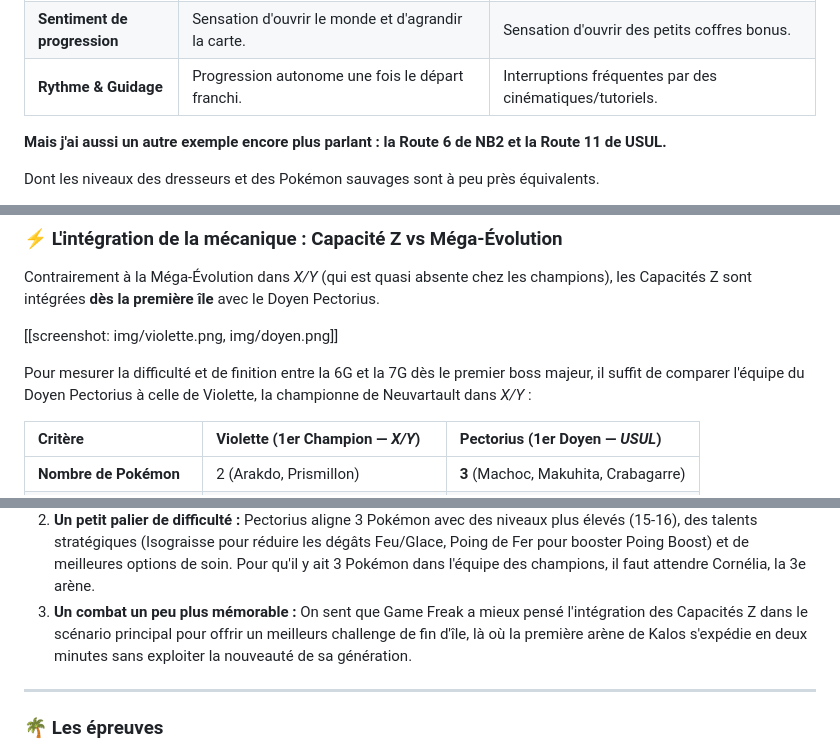
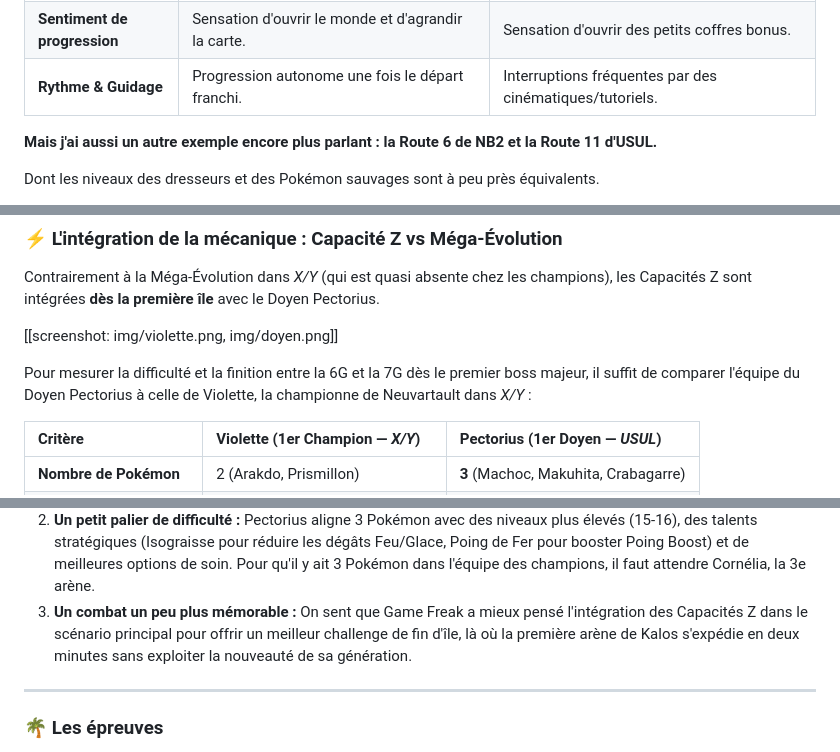
Before and after one commit to zwakss1/portfolio, a Markdown page: analyse-critique/Pokemon-USUL.md, 3 parts joined by grey strips. Drawn GitHub-style.

```diff
--- a/analyse-critique/Pokemon-USUL.md
+++ b/analyse-critique/Pokemon-USUL.md
@@ -170,7 +170,7 @@ Personnellement, je n'ai pas eu de difficulté, sauf face à cette dernière : e
 | **Sentiment de progression** | Sensation d'ouvrir le monde et d'agrandir la carte. | Sensation d'ouvrir des petits coffres bonus. |
 | **Rythme & Guidage** | Progression autonome une fois le départ franchi. | Interruptions fréquentes par des cinématiques/tutoriels. |
 
-**Mais j'ai aussi un autre exemple encore plus parlant : la Route 6 de NB2 et la Route 11 de USUL.**
+**Mais j'ai aussi un autre exemple encore plus parlant : la Route 6 de NB2 et la Route 11 d'USUL.**
 
 Dont les niveaux des dresseurs et des Pokémon sauvages sont à peu près équivalents.
 
@@ -241,7 +247,7 @@ Contrairement à la Méga-Évolution dans *X/Y* (qui est quasi absente chez les
 
 [[screenshot: img/violette.png, img/doyen.png]]
 
-Pour mesurer la difficulté et de finition entre la 6G et la 7G dès le premier boss majeur, il suffit de comparer l'équipe du Doyen Pectorius à celle de Violette, la championne de Neuvartault dans *X/Y* :
+Pour mesurer la difficulté et la finition entre la 6G et la 7G dès le premier boss majeur, il suffit de comparer l'équipe du Doyen Pectorius à celle de Violette, la championne de Neuvartault dans *X/Y* :
 
 | Critère | Violette (1er Champion — *X/Y*) | Pectorius (1er Doyen — *USUL*) |
 | :--- | :--- | :--- |
@@ -255,7 +261,7 @@ Pour mesurer la difficulté et de finition entre la 6G et la 7G dès le premier
 
 1. **L'exploitation de la mécanique phare :** Là où Violette n'utilise absolument pas la Méga-Évolution (qui arrive de toute façon beaucoup trop tard dans *X/Y*), Pectorius utilise la **Capacité Z** via la Combazélite sur son Crabagarre. Le joueur apprend tout de suite à respecter cette mécanique.
 2. **Un petit palier de difficulté :** Pectorius aligne 3 Pokémon avec des niveaux plus élevés (15-16), des talents stratégiques (Isograisse pour réduire les dégâts Feu/Glace, Poing de Fer pour booster Poing Boost) et de meilleures options de soin. Pour qu'il y ait 3 Pokémon dans l'équipe des champions, il faut attendre Cornélia, la 3e arène.
-3. **Un combat un peu plus mémorable :** On sent que Game Freak a mieux pensé l'intégration des Capacités Z dans le scénario principal pour offrir un meilleurs challenge de fin d'île, là où la première arène de Kalos s'expédie en deux minutes sans exploiter la nouveauté de sa génération.
+3. **Un combat un peu plus mémorable :** On sent que Game Freak a mieux pensé l'intégration des Capacités Z dans le scénario principal pour offrir un meilleur challenge de fin d'île, là où la première arène de Kalos s'expédie en deux minutes sans exploiter la nouveauté de sa génération.
 
 ---
 
```
Also changed, not shown: other parts of analyse-critique/Pokemon-USUL.md (+29 -23 lines).
